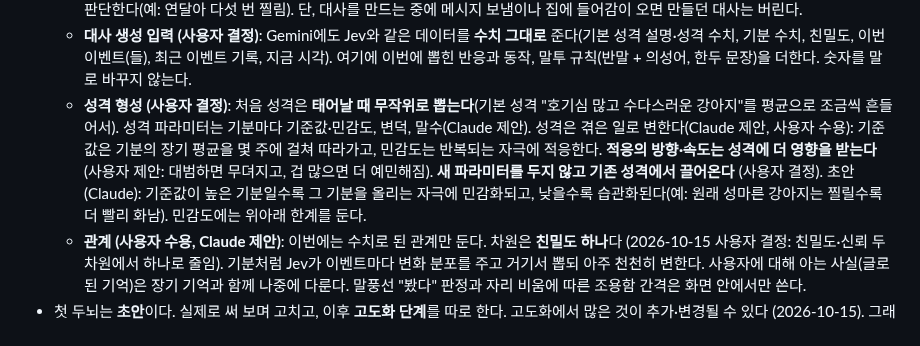
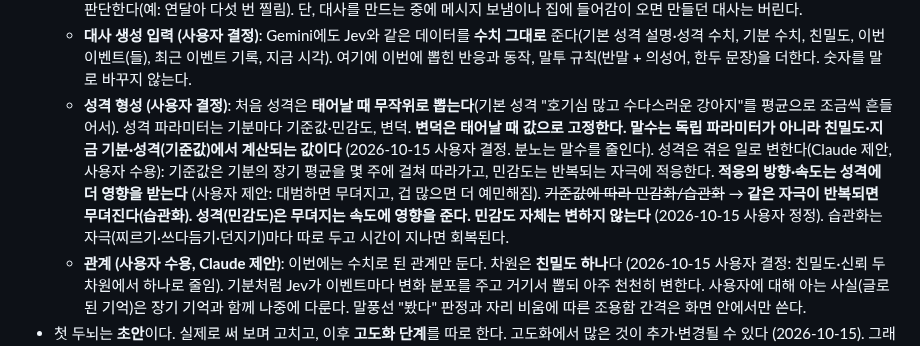
Before and after one commit to HEOSEONGILml/AssistantChatBot, a Markdown page: docs/vision.md, the part around the change. Rendered like a GitHub page.

Commit message:
docs(brain v2): 습관화(같은 자극에 무뎌짐), 말수는 계산값, 변덕 고정
Co-Authored-By: Claude Opus 5.5 <noreply@anthropic.com>

```diff
--- a/docs/vision.md
+++ b/docs/vision.md
@@ -40,7 +40,7 @@
   - **상호작용의 세기 (사용자 수용, Claude 제안)**: 화면은 상호작용 이벤트에 세기를 맥락으로 싣는다. 던지기는 놓을 때가 아니라 **착지할 때** 내고, 충격(0~1, 가장 세게 부딪힌 속도를 기준 속도로 나눈 값)·튕긴 횟수·날아간 시간을 싣는다. 쓰다듬기에는 쓰다듬은 시간 등. 단위가 화면마다 다르므로 프로토콜에는 0~1로 정규화한 값으로 정하고 정규화는 각 화면이 맡는다.
   - **판단 중에 온 이벤트 (사용자 수용, Claude 제안)**: 판단 중에 온 이벤트는 모아 두었다가 판단이 끝나면 "이번 이벤트들"로 묶어 한 번에 판단한다(예: 연달아 다섯 번 찔림). 단, 대사를 만드는 중에 메시지 보냄이나 집에 들어감이 오면 만들던 대사는 버린다.
   - **대사 생성 입력 (사용자 결정)**: Gemini에도 Jev와 같은 데이터를 **수치 그대로** 준다(기본 성격 설명·성격 수치, 기분 수치, 친밀도, 이번 이벤트(들), 최근 이벤트 기록, 지금 시각). 여기에 이번에 뽑힌 반응과 동작, 말투 규칙(반말 + 의성어, 한두 문장)을 더한다. 숫자를 말로 바꾸지 않는다.
-  - **성격 형성 (사용자 결정)**: 처음 성격은 **태어날 때 무작위로 뽑는다**(기본 성격 "호기심 많고 수다스러운 강아지"를 평균으로 조금씩 흔들어서). 성격 파라미터는 기분마다 기준값·민감도, 변덕, 말수(Claude 제안). 성격은 겪은 일로 변한다(Claude 제안, 사용자 수용): 기준값은 기분의 장기 평균을 몇 주에 걸쳐 따라가고, 민감도는 반복되는 자극에 적응한다. **적응의 방향·속도는 성격에 더 영향을 받는다** (사용자 제안: 대범하면 무뎌지고, 겁 많으면 더 예민해짐). **새 파라미터를 두지 않고 기존 성격에서 끌어온다** (사용자 결정). 초안(Claude): 기준값이 높은 기분일수록 그 기분을 올리는 자극에 민감화되고, 낮을수록 습관화된다(예: 원래 성마른 강아지는 찔릴수록 더 빨리 화남). 민감도에는 위아래 한계를 둔다.
+  - **성격 형성 (사용자 결정)**: 처음 성격은 **태어날 때 무작위로 뽑는다**(기본 성격 "호기심 많고 수다스러운 강아지"를 평균으로 조금씩 흔들어서). 성격 파라미터는 기분마다 기준값·민감도, 변덕. **변덕은 태어날 때 값으로 고정한다. 말수는 독립 파라미터가 아니라 친밀도·지금 기분·성격(기준값)에서 계산되는 값이다** (2026-10-15 사용자 결정. 분노는 말수를 줄인다). 성격은 겪은 일로 변한다(Claude 제안, 사용자 수용): 기준값은 기분의 장기 평균을 몇 주에 걸쳐 따라가고, 민감도는 반복되는 자극에 적응한다. **적응의 방향·속도는 성격에 더 영향을 받는다** (사용자 제안: 대범하면 무뎌지고, 겁 많으면 더 예민해짐). ~~기준값에 따라 민감화/습관화~~ → **같은 자극이 반복되면 무뎌진다(습관화). 성격(민감도)은 무뎌지는 속도에 영향을 준다. 민감도 자체는 변하지 않는다** (2026-10-15 사용자 정정). 습관화는 자극(찌르기·쓰다듬기·던지기)마다 따로 두고 시간이 지나면 회복된다.
   - **관계 (사용자 수용, Claude 제안)**: 이번에는 수치로 된 관계만 둔다. 차원은 **친밀도 하나**다 (2026-10-15 사용자 결정: 친밀도·신뢰 두 차원에서 하나로 줄임). 기분처럼 Jev가 이벤트마다 변화 분포를 주고 거기서 뽑되 아주 천천히 변한다. 사용자에 대해 아는 사실(글로 된 기억)은 장기 기억과 함께 나중에 다룬다. 말풍선 "봤다" 판정과 자리 비움에 따른 조용함 간격은 화면 안에서만 쓴다.
 - 첫 두뇌는 **초안**이다. 실제로 써 보며 고치고, 이후 **고도화 단계**를 따로 한다. 고도화에서 많은 것이 추가·변경될 수 있다 (2026-10-15). 그래서 질문 정의·잠정값·프롬프트는 바꾸기 쉽게 한곳에 모은다.
 
```
Also changed, not shown: 1 other file.
